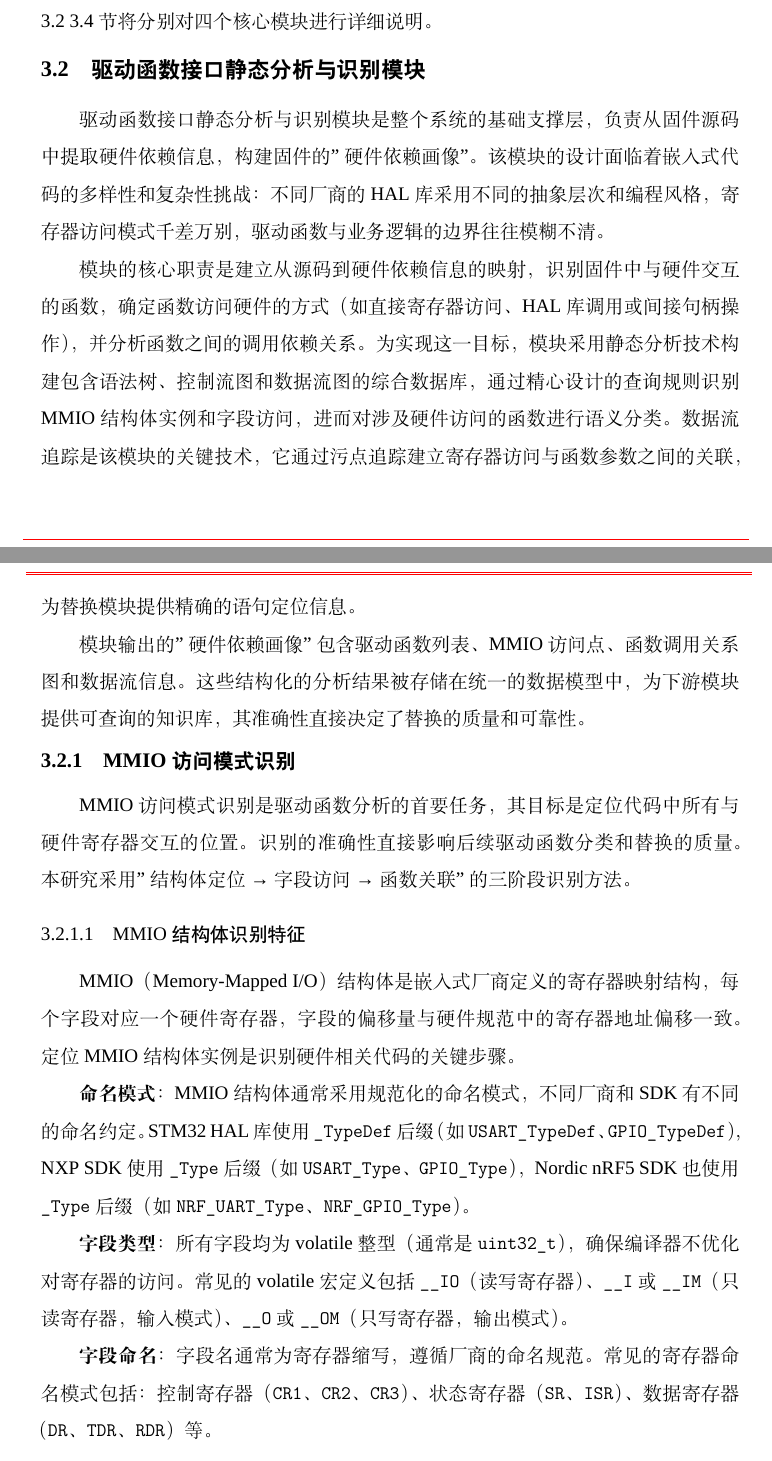
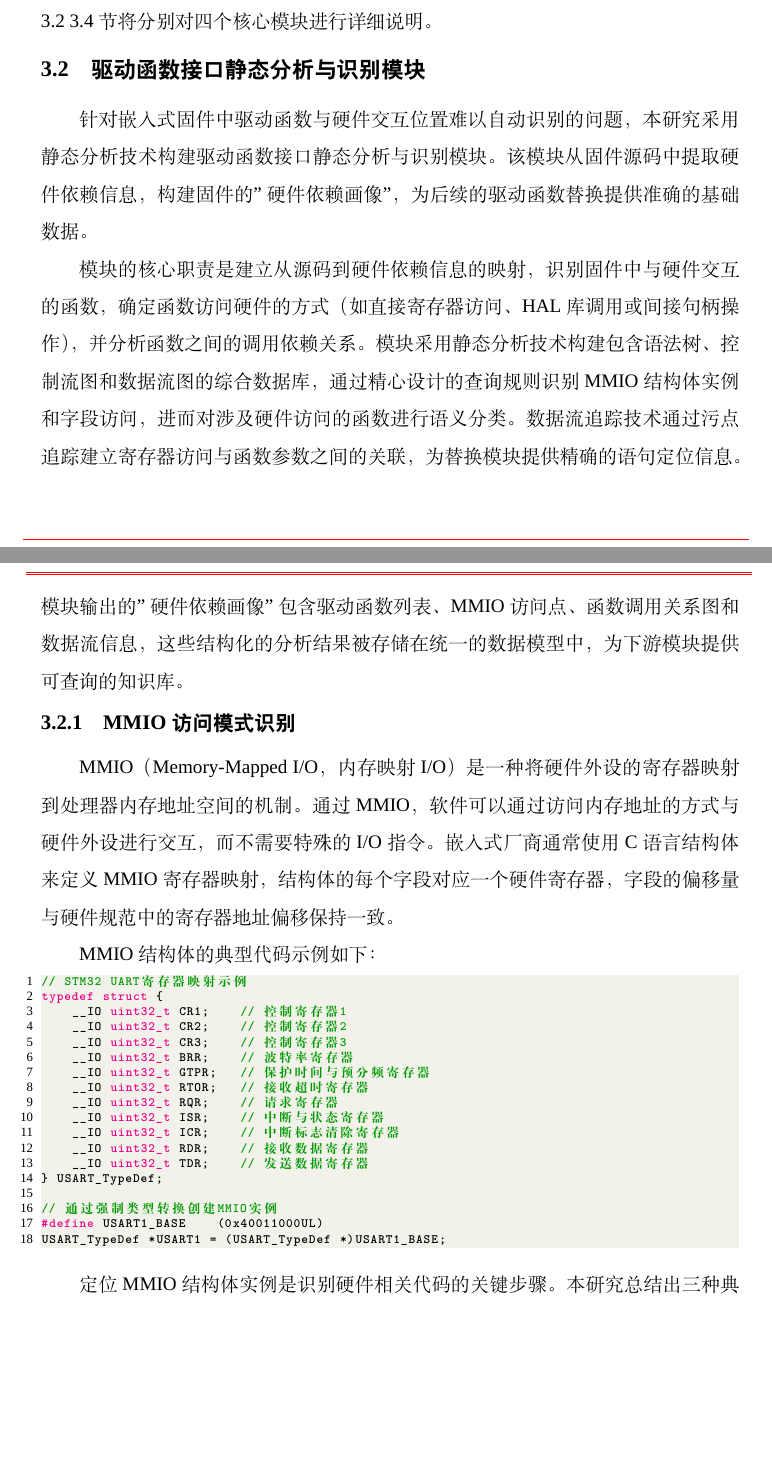
Before and after one commit to fireknight-hJ/my_thesis, a LaTeX thesis (main.tex, which reads body/chap03.tex): two parts of pages 32 and 33 of 101 before the commit and two parts of pages 32 and 33 of 100 after it, joined at a grey line, cut so that both start at the same text, the shorter picture padded with empty space. Compiled offline with XeLaTeX; a missing font is replaced by an installed copy or a similar font; a LaTeX package or settings file that is missing is left out.

Commit message:
重构3.2节开头和3.2.1节：改为问题-方案结构，添加MMIO代码示例，删除3.2.1.1小节

```diff
--- a/body/chap03.tex
+++ b/body/chap03.tex
@@ -77,22 +77,34 @@
 \section{驱动函数接口静态分析与识别模块}
 \label{sec:collector}
 
-驱动函数接口静态分析与识别模块是整个系统的基础支撑层，负责从固件源码中提取硬件依赖信息，构建固件的"硬件依赖画像"。该模块的设计面临着嵌入式代码的多样性和复杂性挑战：不同厂商的 HAL 库采用不同的抽象层次和编程风格，寄存器访问模式千差万别，驱动函数与业务逻辑的边界往往模糊不清。
+针对嵌入式固件中驱动函数与硬件交互位置难以自动识别的问题，本研究采用静态分析技术构建驱动函数接口静态分析与识别模块。该模块从固件源码中提取硬件依赖信息，构建固件的"硬件依赖画像"，为后续的驱动函数替换提供准确的基础数据。
 
-模块的核心职责是建立从源码到硬件依赖信息的映射，识别固件中与硬件交互的函数，确定函数访问硬件的方式（如直接寄存器访问、HAL 库调用或间接句柄操作），并分析函数之间的调用依赖关系。为实现这一目标，模块采用静态分析技术构建包含语法树、控制流图和数据流图的综合数据库，通过精心设计的查询规则识别 MMIO 结构体实例和字段访问，进而对涉及硬件访问的函数进行语义分类。数据流追踪是该模块的关键技术，它通过污点追踪建立寄存器访问与函数参数之间的关联，为替换模块提供精确的语句定位信息。
-
-模块输出的"硬件依赖画像"包含驱动函数列表、MMIO 访问点、函数调用关系图和数据流信息。这些结构化的分析结果被存储在统一的数据模型中，为下游模块提供可查询的知识库，其准确性直接决定了替换的质量和可靠性。
+模块的核心职责是建立从源码到硬件依赖信息的映射，识别固件中与硬件交互的函数，确定函数访问硬件的方式（如直接寄存器访问、HAL 库调用或间接句柄操作），并分析函数之间的调用依赖关系。模块采用静态分析技术构建包含语法树、控制流图和数据流图的综合数据库，通过精心设计的查询规则识别 MMIO 结构体实例和字段访问，进而对涉及硬件访问的函数进行语义分类。数据流追踪技术通过污点追踪建立寄存器访问与函数参数之间的关联，为替换模块提供精确的语句定位信息。模块输出的"硬件依赖画像"包含驱动函数列表、MMIO 访问点、函数调用关系图和数据流信息，这些结构化的分析结果被存储在统一的数据模型中，为下游模块提供可查询的知识库。
 
 \subsection{MMIO 访问模式识别}
 
-MMIO 访问模式识别是驱动函数分析的首要任务，其目标是定位代码中所有与硬件寄存器交互的位置。识别的准确性直接影响后续驱动函数分类和替换的质量。本研究采用"结构体定位→字段访问→函数关联"的三阶段识别方法。
+MMIO（Memory-Mapped I/O，内存映射 I/O）是一种将硬件外设的寄存器映射到处理器内存地址空间的机制。通过 MMIO，软件可以通过访问内存地址的方式与硬件外设进行交互，而不需要特殊的 I/O 指令。嵌入式厂商通常使用 C 语言结构体来定义 MMIO 寄存器映射，结构体的每个字段对应一个硬件寄存器，字段的偏移量与硬件规范中的寄存器地址偏移保持一致。
 
-\subsubsection{MMIO 结构体识别特征}
+MMIO 结构体的典型代码示例如下：
 
-MMIO（Memory-Mapped I/O）结构体是嵌入式厂商定义的寄存器映射结构，每个字段对应一个硬件寄存器，字段的偏移量与硬件规范中的寄存器地址偏移一致。定位 MMIO 结构体实例是识别硬件相关代码的关键步骤。
+\begin{lstlisting}[style=CStyle,language=C]
+// STM32 UART寄存器映射示例
+typedef struct {
+    __IO uint32_t CR1;    // 控制寄存器1
+    __IO uint32_t CR2;    // 控制寄存器2
+    __IO uint32_t CR3;    // 控制寄存器3
+    __IO uint32_t BRR;    // 波特率寄存器
+    __IO uint32_t GTPR;   // 保护时间与预分频寄存器
+    __IO uint32_t RTOR;   // 接收超时寄存器
+    __IO uint32_t RQR;    // 请求寄存器
+    __IO uint32_t ISR;    // 中断与状态寄存器
+    __IO uint32_t ICR;    // 中断标志清除寄存器
+    __IO uint32_t RDR;    // 接收数据寄存器
+    __IO uint32_t TDR;    // 发送数据寄存器
+} USART_TypeDef;
 
-\textbf{命名模式}：MMIO 结构体通常采用规范化的命名模式，不同厂商和 SDK 有不同的命名约定。STM32 HAL 库使用 \texttt{\_TypeDef} 后缀（如 \texttt{USART\_TypeDef}、\texttt{GPIO\_TypeDef}），NXP SDK 使用 \texttt{\_Type} 后缀（如 \texttt{USART\_Type}、\texttt{GPIO\_Type}），Nordic nRF5 SDK 也使用 \texttt{\_Type} 后缀（如 \texttt{NRF\_UART\_Type}、\texttt{NRF\_GPIO\_Type}）。
+// 通过强制类型转换创建MMIO实例
+#define USART1_BASE    (0x40011000UL)
+USART_TypeDef *USART1 = (USART_TypeDef *)USART1_BASE;
+\end{lstlisting}
 
-\textbf{字段类型}：所有字段均为 volatile 整型（通常是 \texttt{uint32\_t}），确保编译器不优化对寄存器的访问。常见的 volatile 宏定义包括 \texttt{\_\_IO}（读写寄存器）、\texttt{\_\_I} 或 \texttt{\_\_IM}（只读寄存器，输入模式）、\texttt{\_\_O} 或 \texttt{\_\_OM}（只写寄存器，输出模式）。
-
-\textbf{字段命名}：字段名通常为寄存器缩写，遵循厂商的命名规范。常见的寄存器命名模式包括：控制寄存器（\texttt{CR1}、\texttt{CR2}、\texttt{CR3}）、状态寄存器（\texttt{SR}、\texttt{ISR}）、数据寄存器（\texttt{DR}、\texttt{TDR}、\texttt{RDR}）等。
@@ -106,8 +111,4 @@ MMIO（Memory-Mapped I/O）结构体是嵌入式厂商定义的寄存器映射
-\textbf{模式二：间接初始化}。通过配置表或描述符将外设基地址赋值给句柄，常见于 HAL 库的句柄结构。识别特征：存在结构体指针类型的成员变量（通常命名为 \texttt{Instance}），该成员被赋值为外设基地址宏。
-
-\textbf{模式三：常量指针参数}。函数以常量指针形式接收外设基址，常见于底层驱动函数。识别特征：函数参数类型为 MMIO 结构体指针。
-
-三种定位模式的对比如表~\ref{tab:mmio-patterns}所示。
+定位 MMIO 结构体实例是识别硬件相关代码的关键步骤。本研究总结出三种典型的 MMIO 实例定位模式：\textbf{模式一：直接地址强转}，将固定地址强制转换为外设结构体指针，常见于寄存器定义的头文件中；\textbf{模式二：间接初始化}，通过配置表或描述符将外设基地址赋值给句柄，常见于 HAL 库的句柄结构，识别特征是存在结构体指针类型的成员变量（通常命名为 \texttt{Instance}），该成员被赋值为外设基地址宏；\textbf{模式三：常量指针参数}，函数以常量指针形式接收外设基址，常见于底层驱动函数，识别特征是函数参数类型为 MMIO 结构体指针。三种定位模式的对比如表~\ref{tab:mmio-patterns}所示。
 
 \begin{table}[htbp]
 \centering
```
Also changed, not shown: main.pdf, body/chap03.tex (9 more changed lines), 3 other files.
